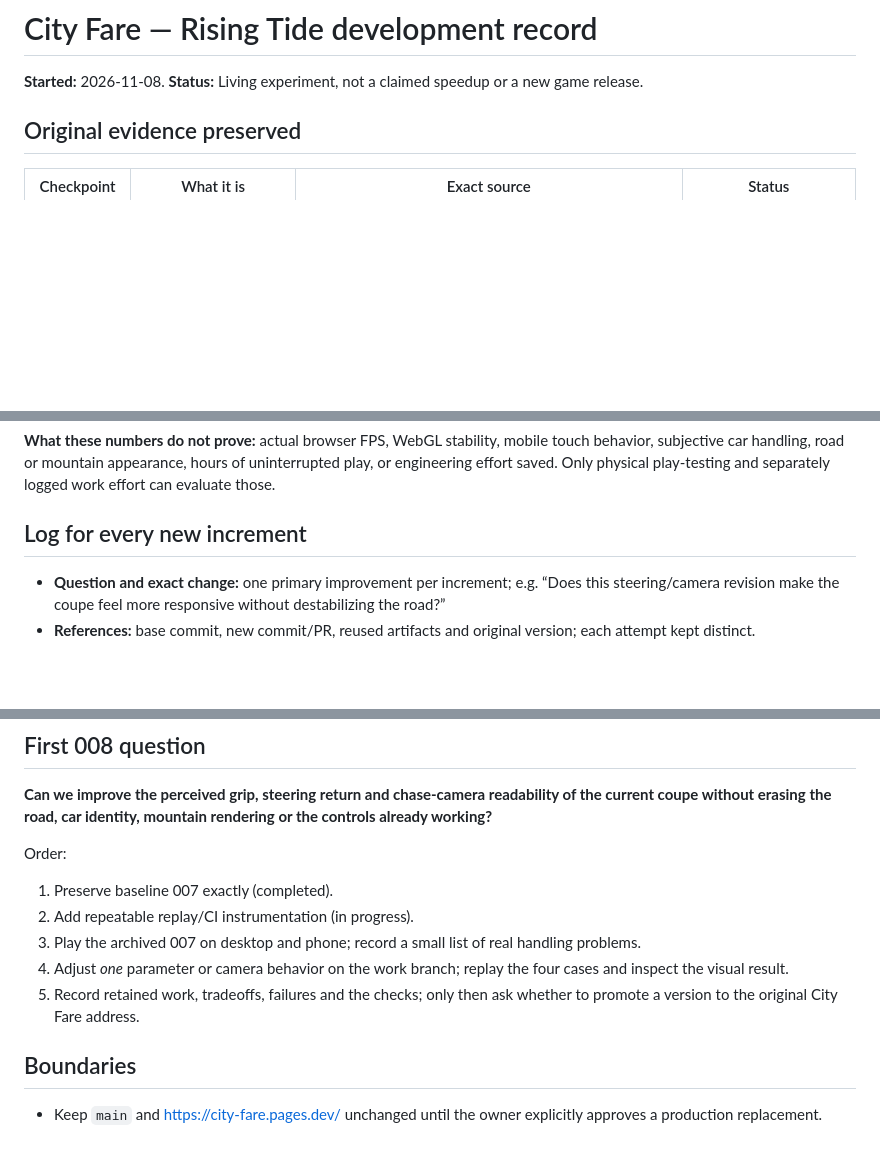
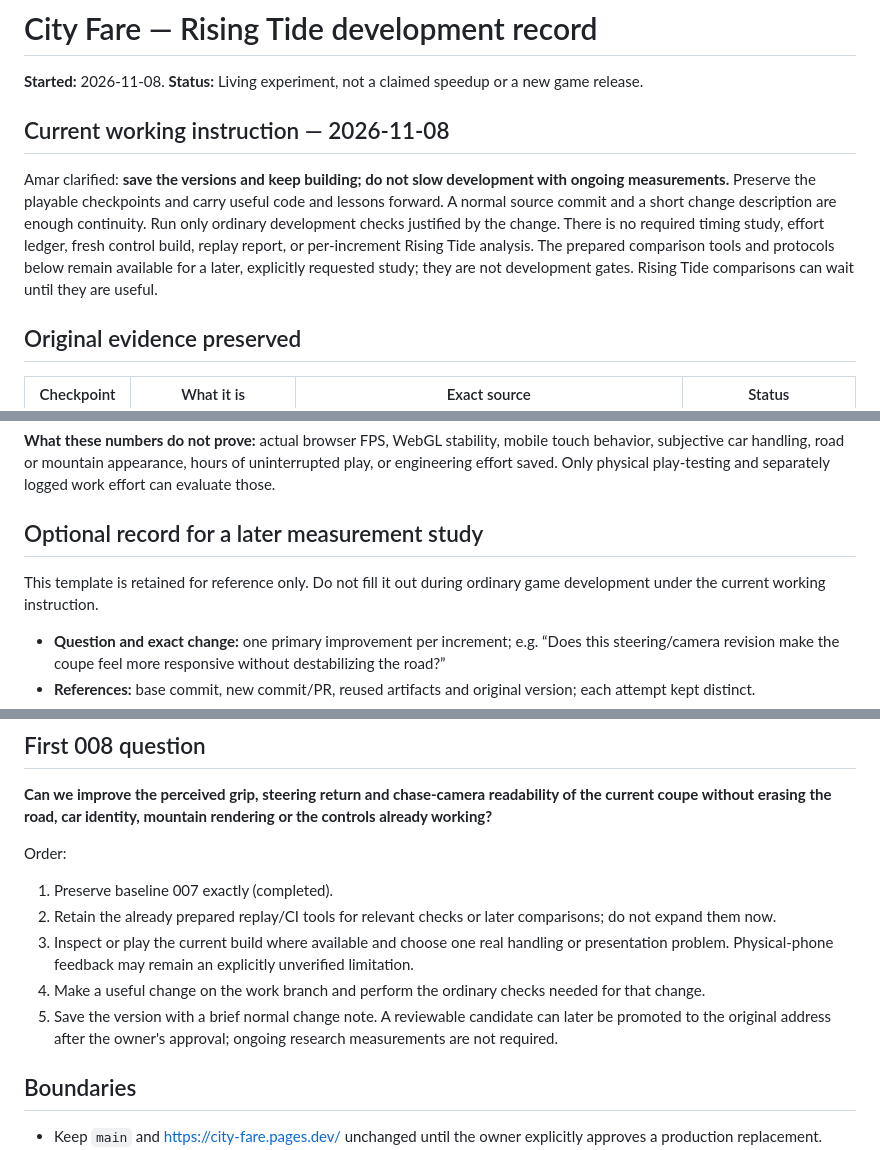
Before and after one commit to AleksandrSolnatus/City-fare, a Markdown page: docs/RISING_TIDE.md, 3 parts joined by grey strips. Drawn GitHub-style; blank space fills up the shorter version.

Commit message:
Prioritize game development and make Rising Tide measurements optional

```diff
--- a/docs/RISING_TIDE.md
+++ b/docs/RISING_TIDE.md
@@ -1,6 +1,10 @@
 # City Fare — Rising Tide development record
 
 **Started:** 2026-11-08. **Status:** Living experiment, not a claimed speedup or a new game release.
+
+## Current working instruction — 2026-11-08
+
+Amar clarified: **save the versions and keep building; do not slow development with ongoing measurements.** Preserve the playable checkpoints and carry useful code and lessons forward. A normal source commit and a short change description are enough continuity. Run only ordinary development checks justified by the change. There is no required timing study, effort ledger, fresh control build, replay report, or per-increment Rising Tide analysis. The prepared comparison tools and protocols below remain available for a later, explicitly requested study; they are not development gates. Rising Tide comparisons can wait until they are useful.
 
 ## Original evidence preserved
 
@@ -49,7 +53,9 @@ The benchmark uses a fixed 1/60-second step, with four prescribed cases: departu
 
 **What these numbers do not prove:** actual browser FPS, WebGL stability, mobile touch behavior, subjective car handling, road or mountain appearance, hours of uninterrupted play, or engineering effort saved. Only physical play-testing and separately logged work effort can evaluate those.
 
-## Log for every new increment
+## Optional record for a later measurement study
+
+This template is retained for reference only. Do not fill it out during ordinary game development under the current working instruction.
 
 - **Question and exact change:** one primary improvement per increment; e.g. “Does this steering/camera revision make the coupe feel more responsive without destabilizing the road?”
 - **References:** base commit, new commit/PR, reused artifacts and original version; each attempt kept distinct.
@@ -65,10 +71,10 @@ The benchmark uses a fixed 1/60-second step, with four prescribed cases: departu
 
 Order:
 1. Preserve baseline 007 exactly (completed).
-2. Add repeatable replay/CI instrumentation (in progress).
-3. Play the archived 007 on desktop and phone; record a small list of real handling problems.
-4. Adjust *one* parameter or camera behavior on the work branch; replay the four cases and inspect the visual result.
-5. Record retained work, tradeoffs, failures and the checks; only then ask whether to promote a version to the original City Fare address.
+2. Retain the already prepared replay/CI tools for relevant checks or later comparisons; do not expand them now.
+3. Inspect or play the current build where available and choose one real handling or presentation problem. Physical-phone feedback may remain an explicitly unverified limitation.
+4. Make a useful change on the work branch and perform the ordinary checks needed for that change.
+5. Save the version with a brief normal change note. A reviewable candidate can later be promoted to the original address after the owner's approval; ongoing research measurements are not required.
 
 ## Boundaries
 
```
